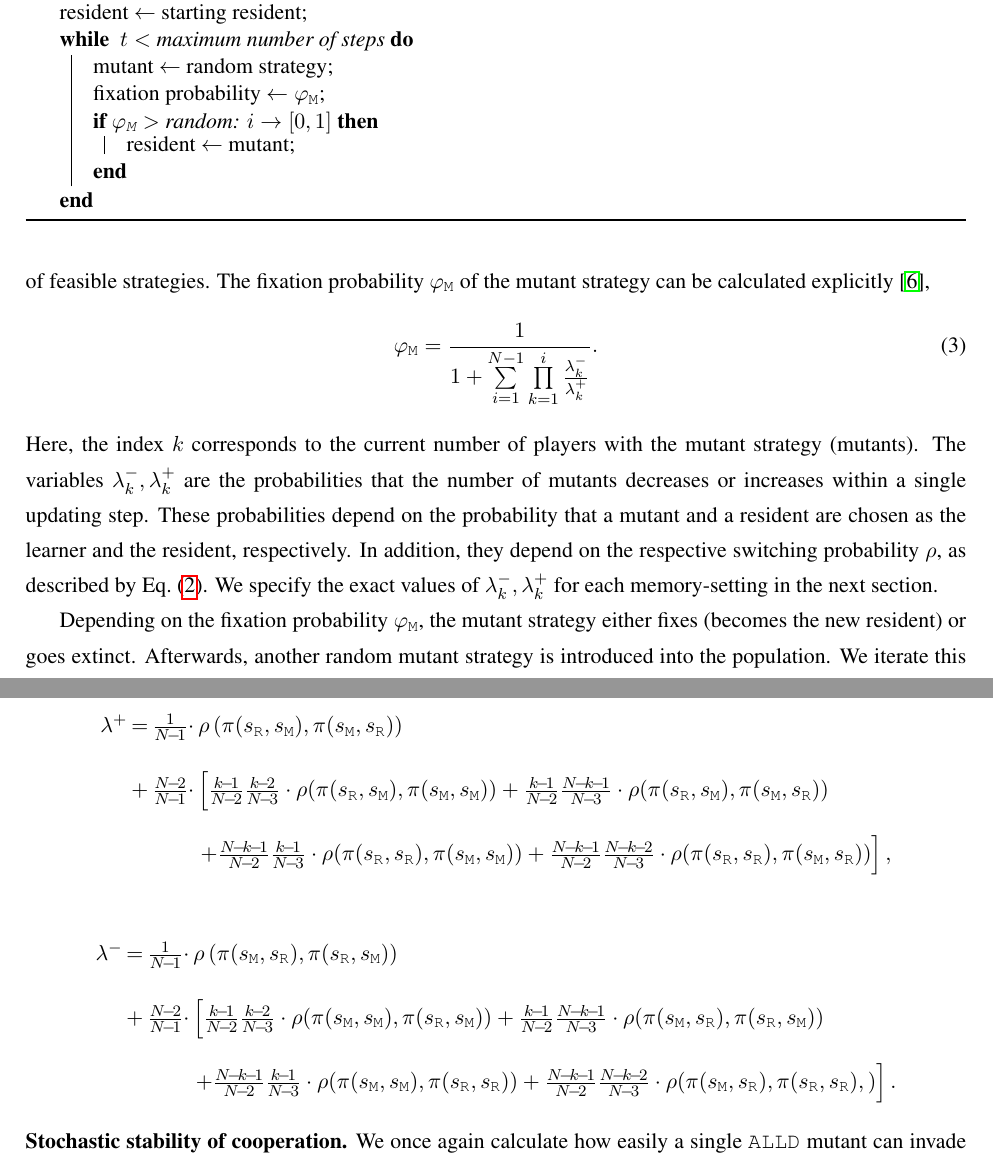
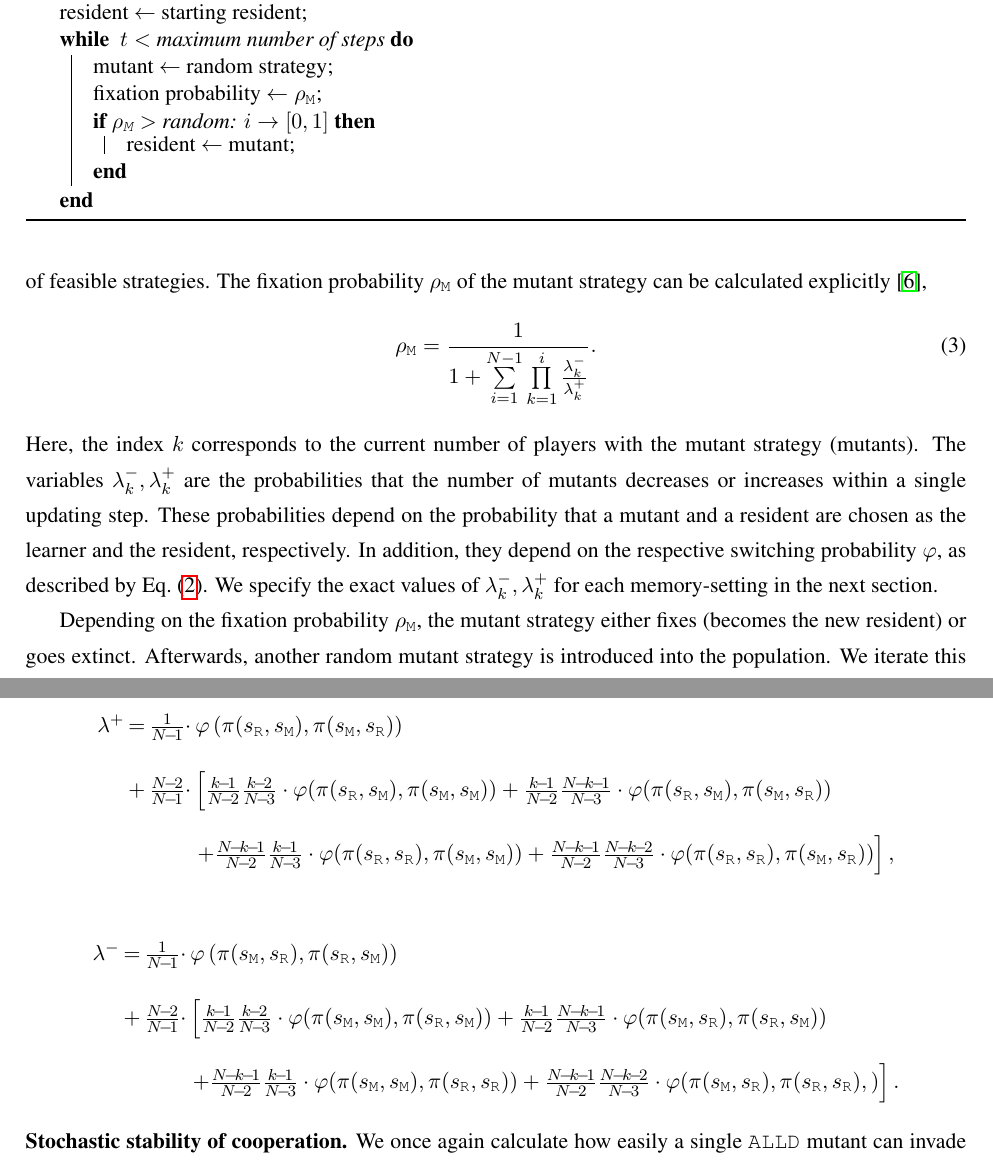
Before and after one commit to Nikoleta-v3/evolution-of-cooperation-with-limited-updating-payoff-memory, a LaTeX document (paper/si.tex): two parts of pages 3 and 17 of 28, joined at a grey line, cut so that both start at the same text. Compiled offline with pdfLaTeX.

Commit message:
swaps the notation for the imitation probability and fixation probability

```diff
--- a/paper/si.tex
+++ b/paper/si.tex
@@ -202,17 +202,17 @@ In the following, we describe our implementation of the process in the rare-muta
 
 Initially, the process starts with a population where all members use the same strategy (referred to as the resident strategy, \resident).
 Then one individual adopts a mutant strategy selected uniformly at random from the set of feasible strategies.
-The fixation probability \(\varphi_{\mutant}\) of the mutant strategy can be calculated explicitly~\citep{nowak:Nature:2004},
+The fixation probability \(\rho_{\mutant}\) of the mutant strategy can be calculated explicitly~\citep{nowak:Nature:2004},
 \begin{equation}\label{eq:fixation_probability}
-    \varphi_{\mutant} = \frac{1}{1+\sum\limits_{i=1}^{N-1}\prod\limits_{k=1}^i \frac{\lambda^-_k}{\lambda^+_k}}.
+    \rho_{\mutant} = \frac{1}{1+\sum\limits_{i=1}^{N-1}\prod\limits_{k=1}^i \frac{\lambda^-_k}{\lambda^+_k}}.
 \end{equation}
 Here, the index $k$ corresponds to the current number of players with the mutant strategy (mutants).
 The variables \(\lambda^-_k, \lambda^+_k\) are the probabilities that the number of mutants decreases or increases within a single updating step.
 These probabilities depend on the probability that a mutant and a resident are chosen as the learner and the resident, respectively.
-In addition, they depend on the respective switching probability~$\rho$, as described by Eq.~\eqref{Eq:rho}.
+In addition, they depend on the respective switching probability~$\varphi$, as described by Eq.~\eqref{Eq:rho}.
 We specify the exact values of  \(\lambda^-_k, \lambda^+_k\) for each memory-setting in the next section.
 
-Depending on the fixation probability \(\varphi_{\mutant}\), the mutant strategy either fixes (becomes the new resident) or goes extinct.
+Depending on the fixation probability \(\rho_{\mutant}\), the mutant strategy either fixes (becomes the new resident) or goes extinct.
 Afterwards, another random mutant strategy is introduced into the population.
 We iterate this elementary population updating process for a large number of mutant strategies.
 At each step, we record the current resident strategy and the resulting average cooperation rate.
@@ -230,8 +230,8 @@ In Section~\ref{section:furthersimulations}, we present additional simulation re
   resident $\leftarrow$ starting resident\;
    \While{ $t <$ maximum number of steps}
    {mutant $\leftarrow$ random strategy\;
-   fixation probability $\leftarrow \varphi_\mutant $\;
-   \If{$\varphi_{\mutant} >$ random: $i \rightarrow [0,1]$}
+   fixation probability $\leftarrow \rho_\mutant $\;
+   \If{$\rho_{\mutant} >$ random: $i \rightarrow [0,1]$}
    {resident $\leftarrow$ mutant;}}
    \caption{Evolutionary process in the limit of rare mutations}\label{algorithm:pairwise_comparison}
 \end{algorithm}
@@ -959,13 +959,13 @@ mutants either increases or decreases by one.
   \setlength{\arraycolsep}{1pt}
   \begin{array}{llll}
     \lambda^+	 &=
-  &\frac{1}{N\!-\!1}\cdot  & \rho\left(\pi (\strategy_\resident, \strategy_\mutant), \pi (\strategy_\mutant, \strategy_\resident)\right)\\[0.5cm]
+  &\frac{1}{N\!-\!1}\cdot  & \varphi\left(\pi (\strategy_\resident, \strategy_\mutant), \pi (\strategy_\mutant, \strategy_\resident)\right)\\[0.5cm]
   &+
   &\frac{N\!-\!2}{N\!-\!1} \cdot
-  &\left[ \frac{k\!-\!1}{N\!-\!2}\frac{k\!-\!2}{N\!-\!3}\cdot \rho(\pi (\strategy_\resident, \strategy_\mutant), \pi (\strategy_\mutant, \strategy_\mutant)) +
-   \frac{k\!-\!1}{N\!-\!2}\frac{N\!-\!k\!-\!1}{N\!-\!3}\cdot \rho(\pi (\strategy_\resident, \strategy_\mutant), \pi (\strategy_\mutant, \strategy_\resident)) \right.\\[0.5cm]
-  &&&\left. +\frac{N\!-\!k\!-\!1}{N\!-\!2}\frac{k\!-\!1}{N\!-\!3} \cdot \rho(\pi (\strategy_\resident, \strategy_\resident), \pi (\strategy_\mutant, \strategy_\mutant)) +
-   \frac{N\!-\!k\!-\!1}{N\!-\!2}\frac{N\!-\!k\!-\!2}{N\!-\!3} \cdot \rho(\pi (\strategy_\resident, \strategy_\resident), \pi (\strategy_\mutant, \strategy_\resident))\right],
+  &\left[ \frac{k\!-\!1}{N\!-\!2}\frac{k\!-\!2}{N\!-\!3}\cdot \varphi(\pi (\strategy_\resident, \strategy_\mutant), \pi (\strategy_\mutant, \strategy_\mutant)) +
+   \frac{k\!-\!1}{N\!-\!2}\frac{N\!-\!k\!-\!1}{N\!-\!3}\cdot \varphi(\pi (\strategy_\resident, \strategy_\mutant), \pi (\strategy_\mutant, \strategy_\resident)) \right.\\[0.5cm]
+  &&&\left. +\frac{N\!-\!k\!-\!1}{N\!-\!2}\frac{k\!-\!1}{N\!-\!3} \cdot \varphi(\pi (\strategy_\resident, \strategy_\resident), \pi (\strategy_\mutant, \strategy_\mutant)) +
+   \frac{N\!-\!k\!-\!1}{N\!-\!2}\frac{N\!-\!k\!-\!2}{N\!-\!3} \cdot \varphi(\pi (\strategy_\resident, \strategy_\resident), \pi (\strategy_\mutant, \strategy_\resident))\right],
   \end{array}
 \end{equation*}
 
@@ -973,13 +973,13 @@ mutants either increases or decreases by one.
   \setlength{\arraycolsep}{1pt}
   \begin{array}{llll}
     \lambda^-	 &=
-  &\frac{1}{N\!-\!1}\cdot  & \rho\left(\pi (\strategy_\mutant, \strategy_\resident), \pi(\strategy_\resident, \strategy_\mutant)\right)\\[0.5cm]
+  &\frac{1}{N\!-\!1}\cdot  & \varphi\left(\pi (\strategy_\mutant, \strategy_\resident), \pi(\strategy_\resident, \strategy_\mutant)\right)\\[0.5cm]
   &+
   &\frac{N\!-\!2}{N\!-\!1} \cdot
-  &\left[ \frac{k\!-\!1}{N\!-\!2}\frac{k\!-\!2}{N\!-\!3}\cdot \rho(\pi(\strategy_\mutant, \strategy_\mutant), \pi(\strategy_\resident, \strategy_\mutant)) +
-   \frac{k\!-\!1}{N\!-\!2}\frac{N\!-\!k\!-\!1}{N\!-\!3}\cdot \rho(\pi(\strategy_\mutant, \strategy_\resident), \pi(\strategy_\resident, \strategy_\mutant)) \right.\\[0.5cm]
-  &&&\left. +\frac{N\!-\!k\!-\!1}{N\!-\!2}\frac{k\!-\!1}{N\!-\!3} \cdot \rho(\pi(\strategy_\mutant, \strategy_\mutant), \pi(\strategy_\resident, \strategy_\resident)) +
-   \frac{N\!-\!k\!-\!1}{N\!-\!2}\frac{N\!-\!k\!-\!2}{N\!-\!3} \cdot \rho(\pi(\strategy_\mutant, \strategy_\resident), \pi(\strategy_\resident, \strategy_\resident),)\right].
+  &\left[ \frac{k\!-\!1}{N\!-\!2}\frac{k\!-\!2}{N\!-\!3}\cdot \varphi(\pi(\strategy_\mutant, \strategy_\mutant), \pi(\strategy_\resident, \strategy_\mutant)) +
+   \frac{k\!-\!1}{N\!-\!2}\frac{N\!-\!k\!-\!1}{N\!-\!3}\cdot \varphi(\pi(\strategy_\mutant, \strategy_\resident), \pi(\strategy_\resident, \strategy_\mutant)) \right.\\[0.5cm]
+  &&&\left. +\frac{N\!-\!k\!-\!1}{N\!-\!2}\frac{k\!-\!1}{N\!-\!3} \cdot \varphi(\pi(\strategy_\mutant, \strategy_\mutant), \pi(\strategy_\resident, \strategy_\resident)) +
+   \frac{N\!-\!k\!-\!1}{N\!-\!2}\frac{N\!-\!k\!-\!2}{N\!-\!3} \cdot \varphi(\pi(\strategy_\mutant, \strategy_\resident), \pi(\strategy_\resident, \strategy_\resident),)\right].
   \end{array}
 \end{equation*}
 
```
Also changed, not shown: paper/main.tex (+6 -6 lines), paper/main.pdf, paper/si.pdf, paper/si.tex (28 more changed lines).
